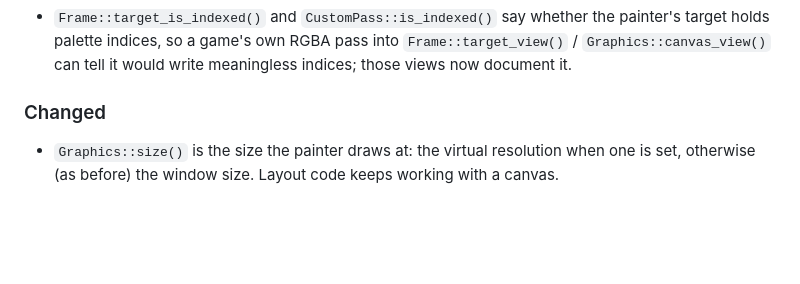
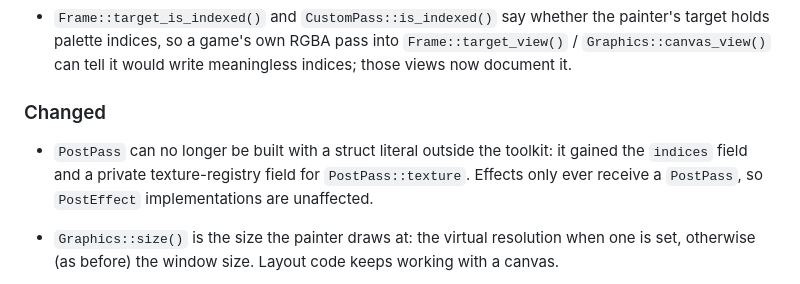
Before and after one commit to sunsided/game-toolkit, a Markdown page: CHANGELOG.md, the part around the change. Drawn GitHub-style; blank space fills up the shorter version.

Commit message:
Note in the changelog that PostPass literals no longer compile
PostPass gained the indices field (#99) and a private texture-registry
field, so code outside the toolkit can't build one with a struct literal.
Effects only receive a PostPass, so implementations are unaffected, but the
change belongs under Changed for 0.11.

```diff
--- a/CHANGELOG.md
+++ b/CHANGELOG.md
@@ -121,6 +121,9 @@ All notable changes to this project are documented here. The format is based on
 
 ### Changed
 
+- `PostPass` can no longer be built with a struct literal outside the toolkit: it gained the
+  `indices` field and a private texture-registry field for `PostPass::texture`. Effects only ever
+  receive a `PostPass`, so `PostEffect` implementations are unaffected.
 - `Graphics::size()` is the size the painter draws at: the virtual resolution when one is set,
   otherwise (as before) the window size. Layout code keeps working with a canvas.
 - `Graphics::flush_pending` also scales the canvas onto the window, so egui and other window
```
